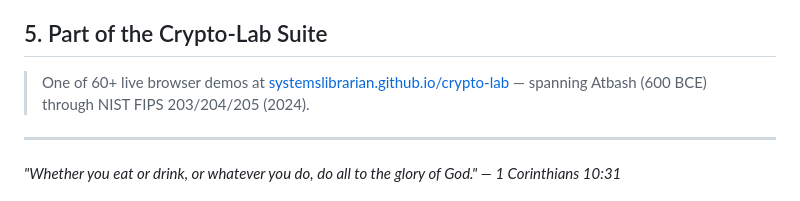
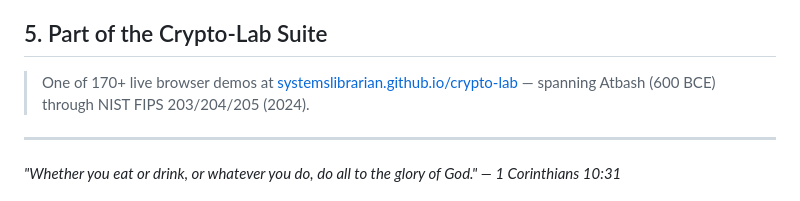
Before and after one commit to systemslibrarian/crypto-lab-time-lock-puzzle, a Markdown page: README.md, the part around the change. Drawn GitHub-style.

Commit message:
Update demo count to 170+
Co-Authored-By: Claude Opus 5 (1M context) <noreply@anthropic.com>

```diff
--- a/README.md
+++ b/README.md
@@ -33,7 +33,7 @@ Run the test suite with `npm test` (25 tests covering the math, including the lo
 
 ## 5. Part of the Crypto-Lab Suite
 
-> One of 60+ live browser demos at
+> One of 170+ live browser demos at
 > [systemslibrarian.github.io/crypto-lab](https://systemslibrarian.github.io/crypto-lab/)
 > — spanning Atbash (600 BCE) through NIST FIPS 203/204/205 (2024).
 
```
